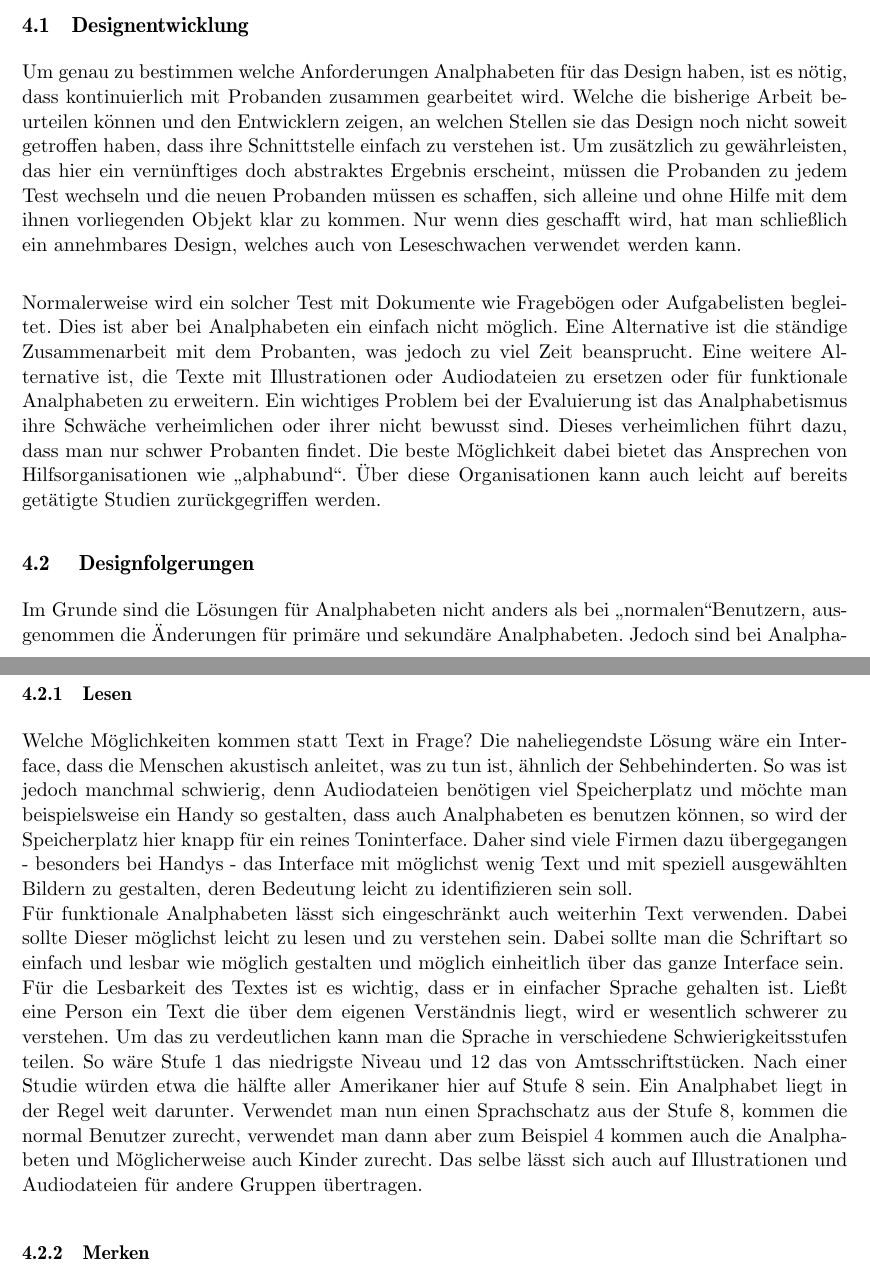
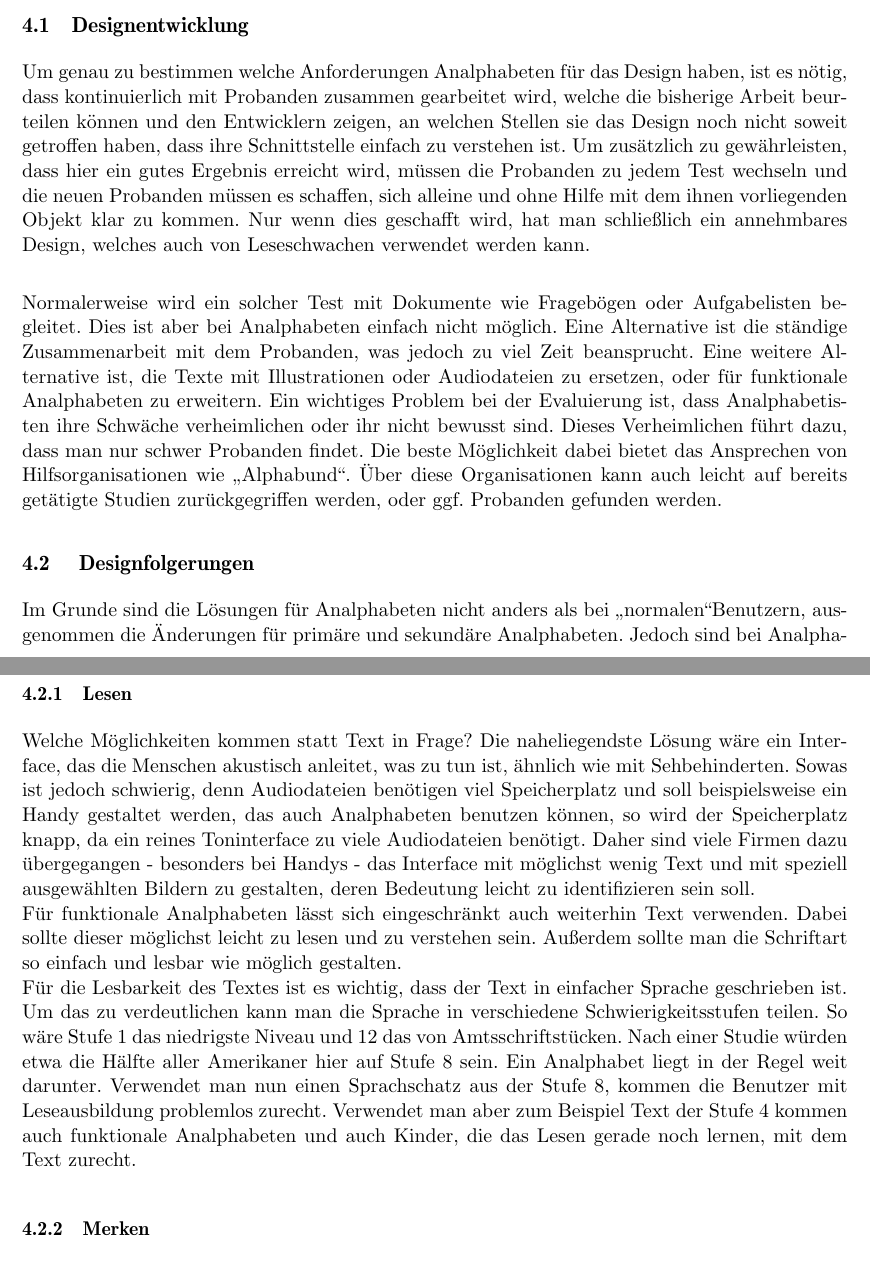
Before and after one commit to luciusdan/dfa-alpha, a LaTeX document (Ausarbeitung/Ausarbeitung Design for All.tex, which reads Ausarbeitung/Daten/Design.tex): two parts of pages 8 and 9 of 20, joined at a grey line, cut so that both start at the same text. Compiled offline with pdfLaTeX.

Commit message:
Noch einen Text korrigiert und umgeschrieben

```diff
--- a/Ausarbeitung/Daten/Design.tex
+++ b/Ausarbeitung/Daten/Design.tex
@@ -5,11 +5,11 @@ Hierbei ist es wichtig herauszufinden, wie diese Menschen Dinge wahrnehmen, auff
 Hierfür ist nun der erste Schritt, sich klar zu machen, dass die abstrakte Kommunikationsschnittstelle Text nicht verwendet werden kann. Entsprechend muss das Interface für Analphabeten anders gestaltet werden. Daher wollen wir anfangs beschreiben, welche Punkte berücksichtigt werden müssen, wenn ein Design für Analphabeten bedacht werden soll, welche Folgerungen sich daraus ergeben und werden anschließend einige Beispiele und praktische Umsetzungen vorstellen.
 
 \subsection{Designentwicklung}
-Um genau zu bestimmen welche Anforderungen Analphabeten für das Design haben, ist es nötig, dass kontinuierlich mit Probanden zusammen gearbeitet wird. Welche die bisherige Arbeit beurteilen können und den Entwicklern zeigen, an welchen Stellen sie das Design noch nicht soweit getroffen haben, dass ihre Schnittstelle einfach zu verstehen ist. Um zusätzlich zu gewährleisten, das hier ein vernünftiges doch abstraktes Ergebnis erscheint, müssen die Probanden zu jedem Test wechseln und die neuen Probanden müssen es schaffen, sich alleine und ohne Hilfe mit dem ihnen vorliegenden Objekt klar zu kommen. Nur wenn dies geschafft wird, hat man schließlich ein annehmbares Design, welches auch von Leseschwachen verwendet werden kann.\\
+Um genau zu bestimmen welche Anforderungen Analphabeten für das Design haben, ist es nötig, dass kontinuierlich mit Probanden zusammen gearbeitet wird, welche die bisherige Arbeit beurteilen können und den Entwicklern zeigen, an welchen Stellen sie das Design noch nicht soweit getroffen haben, dass ihre Schnittstelle einfach zu verstehen ist. Um zusätzlich zu gewährleisten, dass hier ein gutes Ergebnis erreicht wird, müssen die Probanden zu jedem Test wechseln und die neuen Probanden müssen es schaffen, sich alleine und ohne Hilfe mit dem ihnen vorliegenden Objekt klar zu kommen. Nur wenn dies geschafft wird, hat man schließlich ein annehmbares Design, welches auch von Leseschwachen verwendet werden kann.\\
 
 Normalerweise wird ein solcher Test mit Dokumente wie Fragebögen oder Aufgabelisten begleitet.
-Dies ist aber bei Analphabeten ein einfach nicht möglich.
-Eine Alternative ist die ständige Zusammenarbeit mit dem Probanten, was jedoch zu viel Zeit beansprucht. Eine weitere Alternative ist, die Texte mit Illustrationen oder Audiodateien zu ersetzen oder für funktionale Analphabeten zu erweitern. Ein wichtiges Problem bei der Evaluierung ist das Analphabetismus ihre Schwäche verheimlichen oder ihrer nicht bewusst sind. Dieses verheimlichen führt dazu, dass man nur schwer Probanten findet. Die beste Möglichkeit dabei bietet das Ansprechen von Hilfsorganisationen wie \glqq alphabund\grqq. Über diese Organisationen kann auch leicht auf bereits getätigte Studien zurückgegriffen werden.
+Dies ist aber bei Analphabeten einfach nicht möglich.
+Eine Alternative ist die ständige Zusammenarbeit mit dem Probanden, was jedoch zu viel Zeit beansprucht. Eine weitere Alternative ist, die Texte mit Illustrationen oder Audiodateien zu ersetzen, oder für funktionale Analphabeten zu erweitern. Ein wichtiges Problem bei der Evaluierung ist, dass Analphabetisten ihre Schwäche verheimlichen oder ihr nicht bewusst sind. Dieses Verheimlichen führt dazu, dass man nur schwer Probanden findet. Die beste Möglichkeit dabei bietet das Ansprechen von Hilfsorganisationen wie \glqq Alphabund\grqq. Über diese Organisationen kann auch leicht auf bereits getätigte Studien zurückgegriffen werden, oder ggf. Probanden gefunden werden.
 
 \subsection{ Designfolgerungen }
 Im Grunde sind die Lösungen für Analphabeten nicht anders als bei \glqq normalen\grqq Benutzern, ausgenommen die Änderungen für primäre und sekundäre Analphabeten. Jedoch sind bei Analphabeten gute Umsetzungen um so wichtiger.\\
@@ -21,10 +21,10 @@ Zu letzt die Suche und Navigation, welche die Wege beschreiben die der Benutzer
 Dabei basieren die meisten Schlüsse auf den Fähigkeiten eines Funktionalen Analphabeten, diese können zwar auch mit denen der primären und sekundären Analphabeten arbeiten, doch können durch die semi-textbasierte Anwendung leichter andere Zielgruppen angesprochen werden.
 
 \subsubsection{Lesen}
-Welche Möglichkeiten kommen statt Text in Frage? Die naheliegendste Lösung wäre ein Interface, dass die Menschen akustisch anleitet, was zu tun ist, ähnlich der Sehbehinderten. So was ist jedoch manchmal schwierig, denn Audiodateien benötigen viel Speicherplatz und möchte man beispielsweise ein Handy so gestalten, dass auch Analphabeten es benutzen können, so wird der Speicherplatz hier knapp für ein reines Toninterface. Daher sind viele Firmen dazu übergegangen - besonders bei Handys - das Interface mit möglichst wenig Text und mit speziell ausgewählten Bildern zu gestalten, deren Bedeutung leicht zu identifizieren sein soll.\\
-Für funktionale Analphabeten lässt sich eingeschränkt auch weiterhin Text verwenden. Dabei sollte Dieser möglichst leicht zu lesen und zu verstehen sein. Dabei sollte man die Schriftart so einfach und lesbar wie möglich gestalten und möglich einheitlich über das ganze Interface sein.\\
-Für die Lesbarkeit des Textes ist es wichtig, dass er in einfacher Sprache gehalten ist. Ließt eine Person ein Text die über dem eigenen Verständnis liegt, wird er wesentlich schwerer zu verstehen. Um das zu verdeutlichen kann man die Sprache in verschiedene Schwierigkeitsstufen teilen.
-So wäre Stufe 1 das niedrigste Niveau und  12 das von Amtsschriftstücken. Nach einer Studie würden etwa die hälfte aller Amerikaner hier auf Stufe 8 sein. Ein Analphabet liegt in der Regel weit darunter. Verwendet man nun einen Sprachschatz aus der Stufe 8, kommen die normal Benutzer zurecht, verwendet man dann aber zum Beispiel 4 kommen auch die Analphabeten und Möglicherweise auch Kinder zurecht. Das selbe lässt sich auch auf Illustrationen und Audiodateien für andere Gruppen übertragen.
+Welche Möglichkeiten kommen statt Text in Frage? Die naheliegendste Lösung wäre ein Interface, das die Menschen akustisch anleitet, was zu tun ist, ähnlich wie mit Sehbehinderten. Sowas ist jedoch schwierig, denn Audiodateien benötigen viel Speicherplatz und soll beispielsweise ein Handy gestaltet werden, das auch Analphabeten benutzen können, so wird der Speicherplatz knapp, da ein reines Toninterface zu viele Audiodateien benötigt. Daher sind viele Firmen dazu übergegangen - besonders bei Handys - das Interface mit möglichst wenig Text und mit speziell ausgewählten Bildern zu gestalten, deren Bedeutung leicht zu identifizieren sein soll.\\
+Für funktionale Analphabeten lässt sich eingeschränkt auch weiterhin Text verwenden. Dabei sollte dieser möglichst leicht zu lesen und zu verstehen sein. Außerdem sollte man die Schriftart so einfach und lesbar wie möglich gestalten.\\
+Für die Lesbarkeit des Textes ist es wichtig, dass der Text in einfacher Sprache geschrieben ist. Um das zu verdeutlichen kann man die Sprache in verschiedene Schwierigkeitsstufen teilen.
+So wäre Stufe 1 das niedrigste Niveau und  12 das von Amtsschriftstücken. Nach einer Studie würden etwa die Hälfte aller Amerikaner hier auf Stufe 8 sein. Ein Analphabet liegt in der Regel weit darunter. Verwendet man nun einen Sprachschatz aus der Stufe 8, kommen die Benutzer mit Leseausbildung problemlos zurecht. Verwendet man aber zum Beispiel Text der Stufe 4 kommen auch funktionale Analphabeten und auch Kinder, die das Lesen gerade noch lernen, mit dem Text zurecht.
 
 \begin{figure}[h]
 	\centering
```
